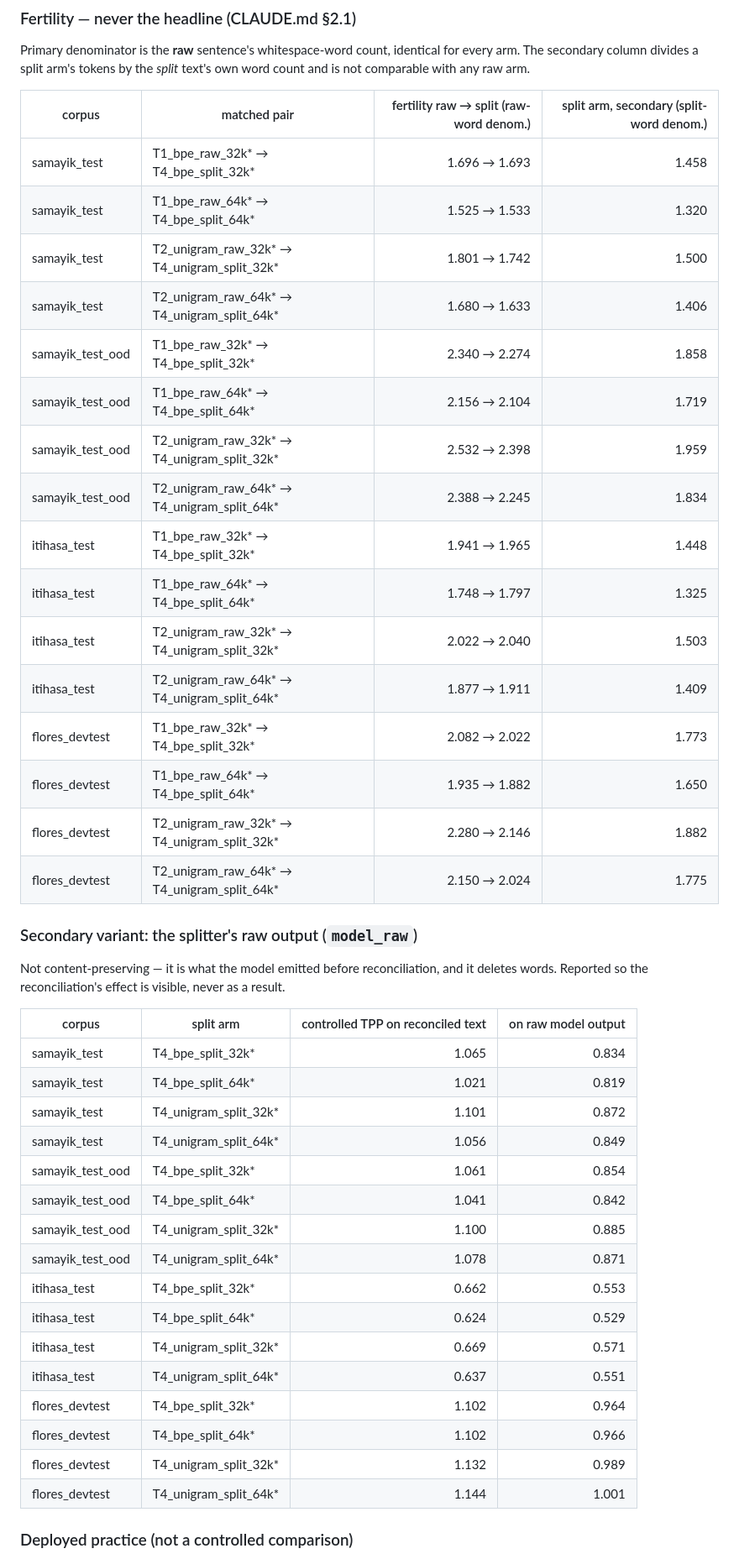
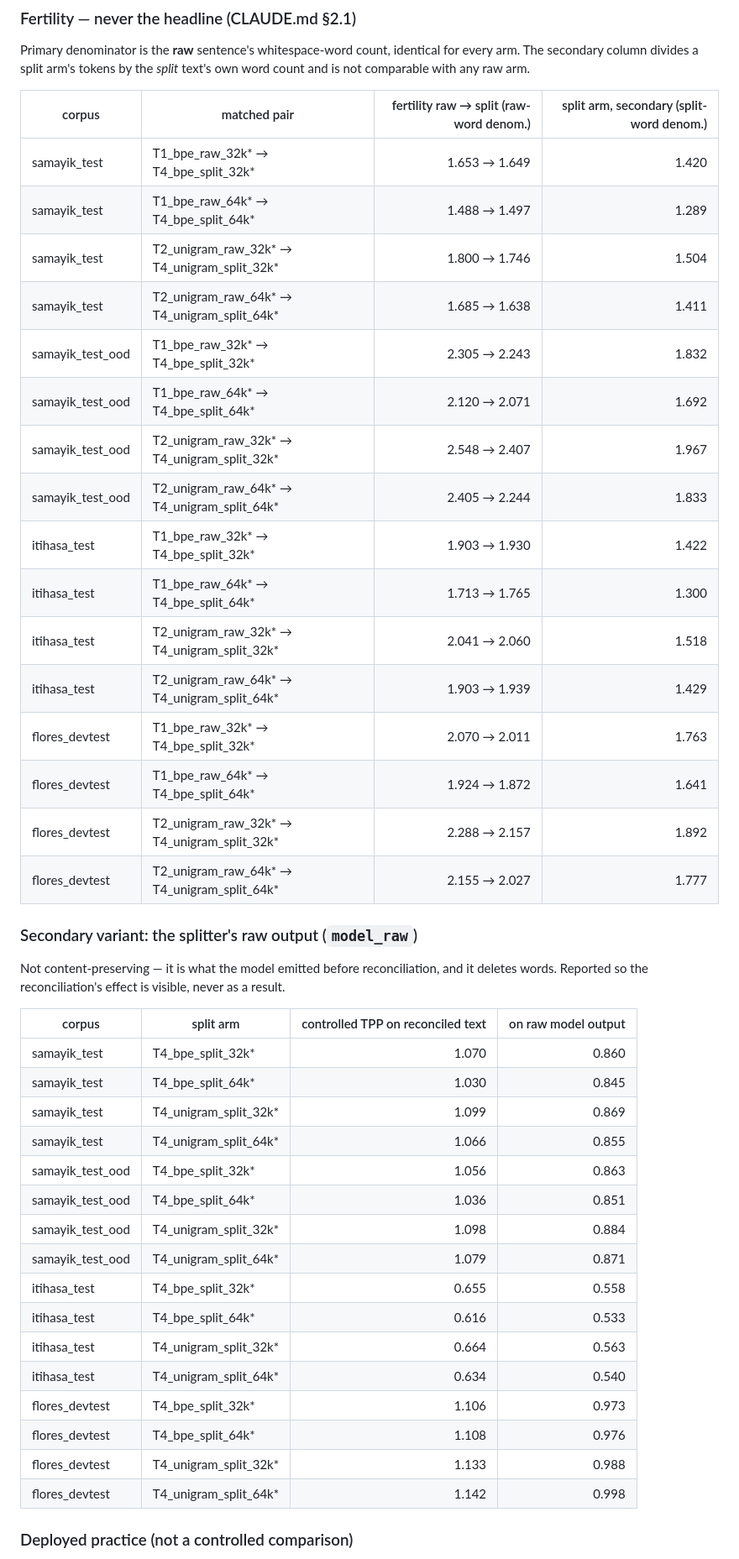
Before and after one commit to DS436/sanskrit-token, a Markdown page: experiments/03_sandhi_split/README.md, the part around one of its changes. Shown at 84% size. Drawn GitHub-style.

```diff
--- a/experiments/03_sandhi_split/README.md
+++ b/experiments/03_sandhi_split/README.md
@@ -145,22 +166,22 @@ count and is not comparable with any raw arm.
 
 | corpus | matched pair | fertility raw → split (raw-word denom.) | split arm, secondary (split-word denom.) |
 |---|---|---:|---:|
-| samayik_test | T1_bpe_raw_32k* → T4_bpe_split_32k* | 1.696 → 1.693 | 1.458 |
-| samayik_test | T1_bpe_raw_64k* → T4_bpe_split_64k* | 1.525 → 1.533 | 1.320 |
-| samayik_test | T2_unigram_raw_32k* → T4_unigram_split_32k* | 1.801 → 1.742 | 1.500 |
-| samayik_test | T2_unigram_raw_64k* → T4_unigram_split_64k* | 1.680 → 1.633 | 1.406 |
-| samayik_test_ood | T1_bpe_raw_32k* → T4_bpe_split_32k* | 2.340 → 2.274 | 1.858 |
-| samayik_test_ood | T1_bpe_raw_64k* → T4_bpe_split_64k* | 2.156 → 2.104 | 1.719 |
-| samayik_test_ood | T2_unigram_raw_32k* → T4_unigram_split_32k* | 2.532 → 2.398 | 1.959 |
-| samayik_test_ood | T2_unigram_raw_64k* → T4_unigram_split_64k* | 2.388 → 2.245 | 1.834 |
-| itihasa_test | T1_bpe_raw_32k* → T4_bpe_split_32k* | 1.941 → 1.965 | 1.448 |
-| itihasa_test | T1_bpe_raw_64k* → T4_bpe_split_64k* | 1.748 → 1.797 | 1.325 |
-| itihasa_test | T2_unigram_raw_32k* → T4_unigram_split_32k* | 2.022 → 2.040 | 1.503 |
-| itihasa_test | T2_unigram_raw_64k* → T4_unigram_split_64k* | 1.877 → 1.911 | 1.409 |
-| flores_devtest | T1_bpe_raw_32k* → T4_bpe_split_32k* | 2.082 → 2.022 | 1.773 |
-| flores_devtest | T1_bpe_raw_64k* → T4_bpe_split_64k* | 1.935 → 1.882 | 1.650 |
-| flores_devtest | T2_unigram_raw_32k* → T4_unigram_split_32k* | 2.280 → 2.146 | 1.882 |
-| flores_devtest | T2_unigram_raw_64k* → T4_unigram_split_64k* | 2.150 → 2.024 | 1.775 |
+| samayik_test | T1_bpe_raw_32k* → T4_bpe_split_32k* | 1.653 → 1.649 | 1.420 |
+| samayik_test | T1_bpe_raw_64k* → T4_bpe_split_64k* | 1.488 → 1.497 | 1.289 |
+| samayik_test | T2_unigram_raw_32k* → T4_unigram_split_32k* | 1.800 → 1.746 | 1.504 |
+| samayik_test | T2_unigram_raw_64k* → T4_unigram_split_64k* | 1.685 → 1.638 | 1.411 |
+| samayik_test_ood | T1_bpe_raw_32k* → T4_bpe_split_32k* | 2.305 → 2.243 | 1.832 |
+| samayik_test_ood | T1_bpe_raw_64k* → T4_bpe_split_64k* | 2.120 → 2.071 | 1.692 |
+| samayik_test_ood | T2_unigram_raw_32k* → T4_unigram_split_32k* | 2.548 → 2.407 | 1.967 |
+| samayik_test_ood | T2_unigram_raw_64k* → T4_unigram_split_64k* | 2.405 → 2.244 | 1.833 |
+| itihasa_test | T1_bpe_raw_32k* → T4_bpe_split_32k* | 1.903 → 1.930 | 1.422 |
+| itihasa_test | T1_bpe_raw_64k* → T4_bpe_split_64k* | 1.713 → 1.765 | 1.300 |
+| itihasa_test | T2_unigram_raw_32k* → T4_unigram_split_32k* | 2.041 → 2.060 | 1.518 |
+| itihasa_test | T2_unigram_raw_64k* → T4_unigram_split_64k* | 1.903 → 1.939 | 1.429 |
+| flores_devtest | T1_bpe_raw_32k* → T4_bpe_split_32k* | 2.070 → 2.011 | 1.763 |
+| flores_devtest | T1_bpe_raw_64k* → T4_bpe_split_64k* | 1.924 → 1.872 | 1.641 |
+| flores_devtest | T2_unigram_raw_32k* → T4_unigram_split_32k* | 2.288 → 2.157 | 1.892 |
+| flores_devtest | T2_unigram_raw_64k* → T4_unigram_split_64k* | 2.155 → 2.027 | 1.777 |
 
 ### Secondary variant: the splitter's raw output (`model_raw`)
 
@@ -169,22 +190,22 @@ deletes words. Reported so the reconciliation's effect is visible, never as a re
 
 | corpus | split arm | controlled TPP on reconciled text | on raw model output |
 |---|---|---:|---:|
-| samayik_test | T4_bpe_split_32k* | 1.065 | 0.834 |
-| samayik_test | T4_bpe_split_64k* | 1.021 | 0.819 |
-| samayik_test | T4_unigram_split_32k* | 1.101 | 0.872 |
-| samayik_test | T4_unigram_split_64k* | 1.056 | 0.849 |
-| samayik_test_ood | T4_bpe_split_32k* | 1.061 | 0.854 |
-| samayik_test_ood | T4_bpe_split_64k* | 1.041 | 0.842 |
-| samayik_test_ood | T4_unigram_split_32k* | 1.100 | 0.885 |
-| samayik_test_ood | T4_unigram_split_64k* | 1.078 | 0.871 |
-| itihasa_test | T4_bpe_split_32k* | 0.662 | 0.553 |
-| itihasa_test | T4_bpe_split_64k* | 0.624 | 0.529 |
-| itihasa_test | T4_unigram_split_32k* | 0.669 | 0.571 |
-| itihasa_test | T4_unigram_split_64k* | 0.637 | 0.551 |
-| flores_devtest | T4_bpe_split_32k* | 1.102 | 0.964 |
-| flores_devtest | T4_bpe_split_64k* | 1.102 | 0.966 |
-| flores_devtest | T4_unigram_split_32k* | 1.132 | 0.989 |
-| flores_devtest | T4_unigram_split_64k* | 1.144 | 1.001 |
+| samayik_test | T4_bpe_split_32k* | 1.070 | 0.860 |
+| samayik_test | T4_bpe_split_64k* | 1.030 | 0.845 |
+| samayik_test | T4_unigram_split_32k* | 1.099 | 0.869 |
+| samayik_test | T4_unigram_split_64k* | 1.066 | 0.855 |
+| samayik_test_ood | T4_bpe_split_32k* | 1.056 | 0.863 |
+| samayik_test_ood | T4_bpe_split_64k* | 1.036 | 0.851 |
+| samayik_test_ood | T4_unigram_split_32k* | 1.098 | 0.884 |
+| samayik_test_ood | T4_unigram_split_64k* | 1.079 | 0.871 |
+| itihasa_test | T4_bpe_split_32k* | 0.655 | 0.558 |
+| itihasa_test | T4_bpe_split_64k* | 0.616 | 0.533 |
+| itihasa_test | T4_unigram_split_32k* | 0.664 | 0.563 |
+| itihasa_test | T4_unigram_split_64k* | 0.634 | 0.540 |
+| flores_devtest | T4_bpe_split_32k* | 1.106 | 0.973 |
+| flores_devtest | T4_bpe_split_64k* | 1.108 | 0.976 |
+| flores_devtest | T4_unigram_split_32k* | 1.133 | 0.988 |
+| flores_devtest | T4_unigram_split_64k* | 1.142 | 0.998 |
 ### Deployed practice (not a controlled comparison)
 
 `results.json`'s `tpp` block also carries every arm against `T0_o200k`. That is a
```
Also changed, not shown: other parts of experiments/03_sandhi_split/README.md (+53 -29 lines).
